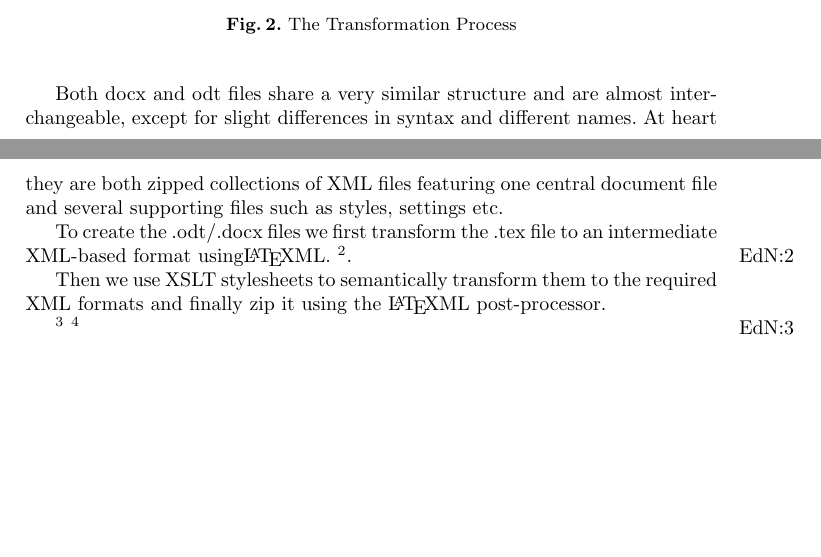
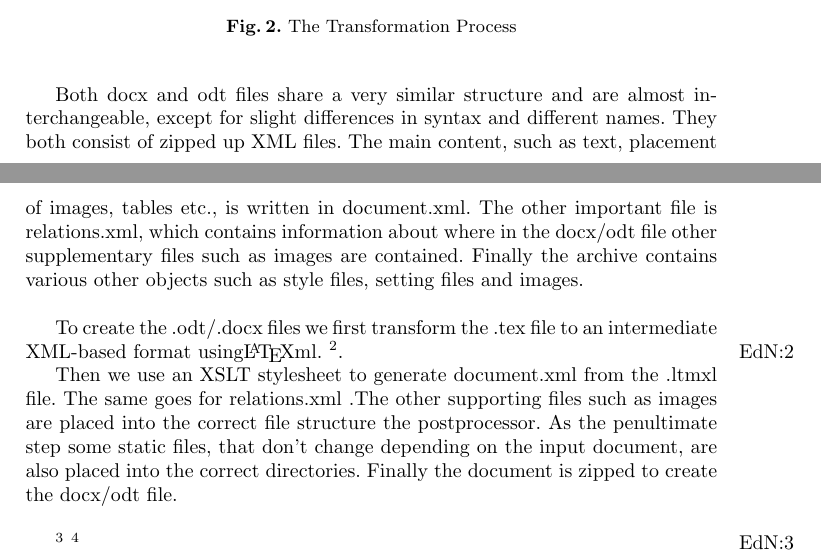
Before and after one commit to KWARC/LaTeXML-Plugin-Doc, a LaTeX paper (doc/cicm14/paper.tex): two parts of pages 2 and 3 of 3, joined at a grey line, cut so that both start at the same text, the shorter picture padded with empty space. Compiled offline with pdfLaTeX.

Commit message:
expanded implementation

```diff
--- a/doc/cicm14/paper.tex
+++ b/doc/cicm14/paper.tex
@@ -111,15 +111,15 @@ on Libreoffice, e.g. it can't handle mathematics in docx files.
 \end{figure}
 
 Both docx and odt files share a very similar structure and are almost interchangeable,
-except for slight differences in syntax and different names. At heart they are both zipped
-collections of XML files featuring one central document file and several supporting files
-such as styles, settings etc.
+except for slight differences in syntax and different names. They both consist of zipped up XML files. The main content, such as text, placement of images, tables etc., is written in document.xml. The other important file is relations.xml, which contains information about where in the docx/odt file other supplementary files such as images are contained. Finally the archive contains various other objects such as style files, setting files and images. \\
+
+
 
 To create the .odt/.docx files we first transform the .tex file to an intermediate
-XML-based format using\latexml. \ednote{Papa Latexml erlaerung einfuegen}.
+XML-based format using{\LaTeX}ml. \ednote{Papa Latexml erlaerung einfuegen}.
 
-Then we use XSLT stylesheets to semantically transform them to the required XML formats
-and finally zip it using the \latexml post-processor.
+Then we use an XSLT stylesheet to generate document.xml from the .ltmxl file. The same goes for relations.xml .The other supporting files such as images are placed into the correct file structure the postprocessor. As the penultimate step some static files, that don't change depending on the input document, are also placed into the correct directories. Finally the document is zipped to create the docx/odt file. \\
+
 
 \ednote{Screenshot einfuegen}
 \ednote{Bin eigentlich nicht zufrieden hiermit TT}
```
